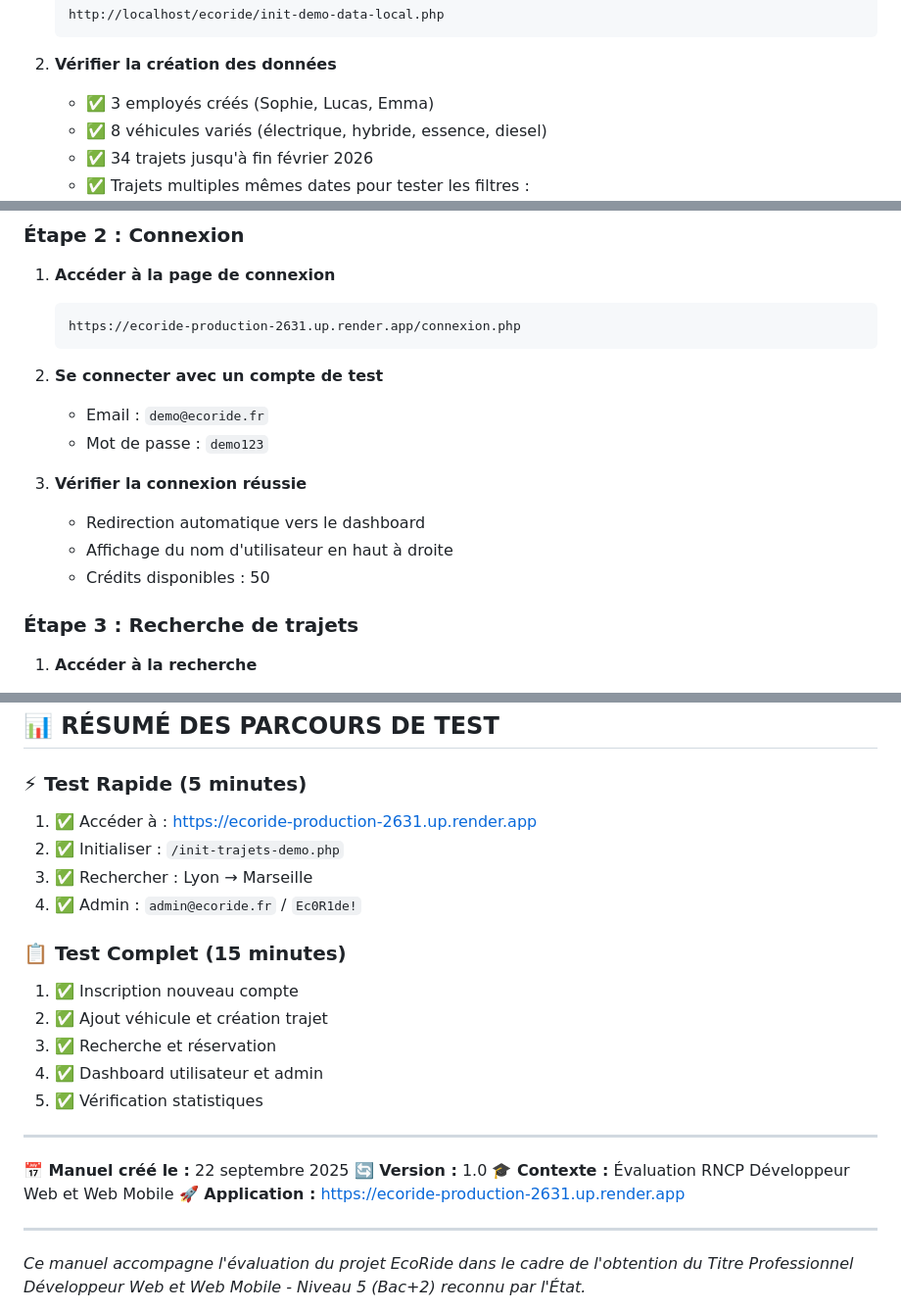
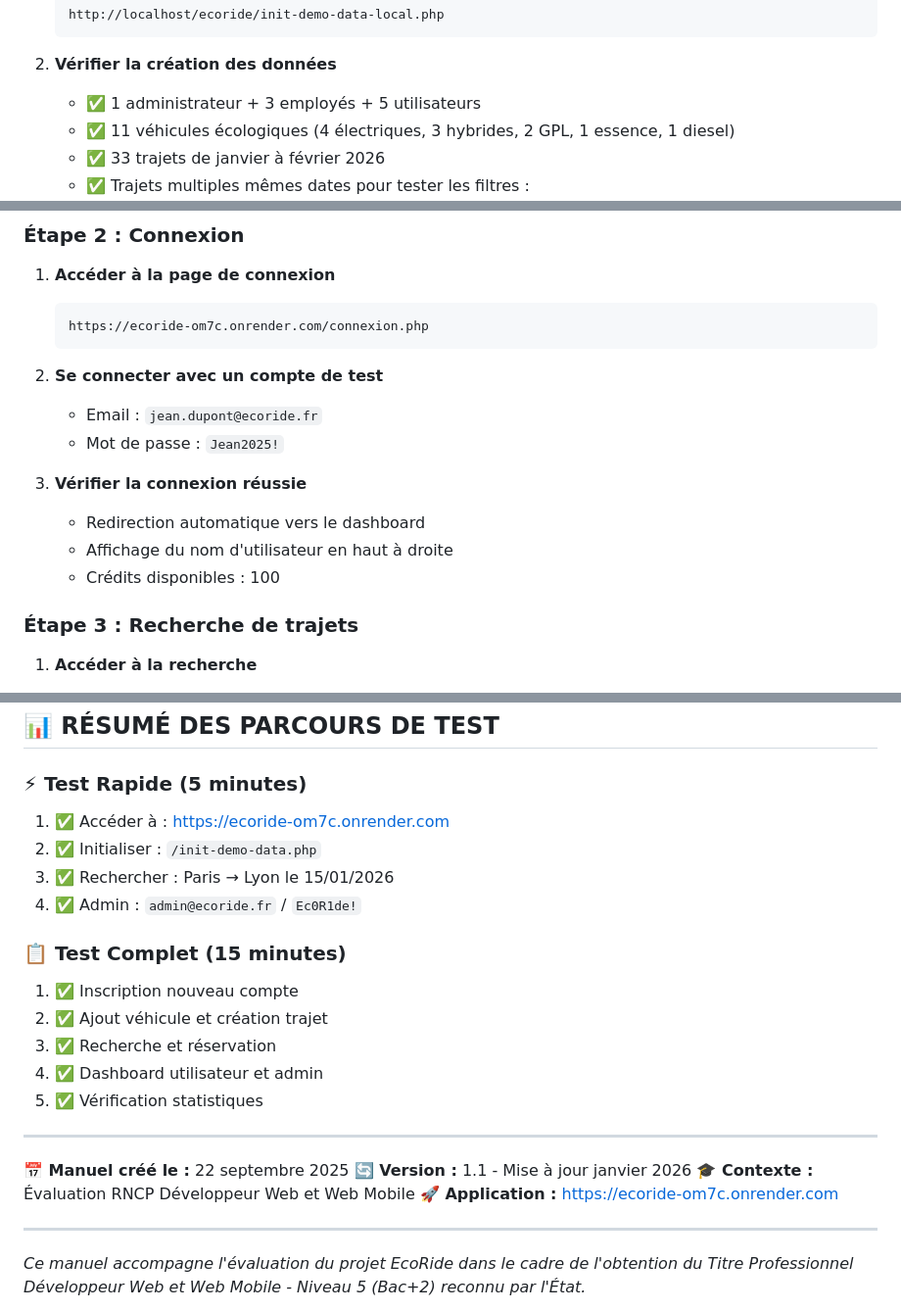
Before and after one commit to Isydoria/EcoRide, a Markdown page: docs/MANUEL_UTILISATION.md, 3 parts joined by grey strips. Shown at 98% size. Drawn GitHub-style.

````diff
--- a/docs/MANUEL_UTILISATION.md
+++ b/docs/MANUEL_UTILISATION.md
@@ -147,7 +149,7 @@
    ```
 
 2. **Vérifier la création des données**
-   - ✅ 3 employés créés (Sophie, Lucas, Emma)
-   - ✅ 8 véhicules variés (électrique, hybride, essence, diesel)
-   - ✅ 34 trajets jusqu'à fin février 2026
+   - ✅ 1 administrateur + 3 employés + 5 utilisateurs
+   - ✅ 11 véhicules écologiques (4 électriques, 3 hybrides, 2 GPL, 1 essence, 1 diesel)
+   - ✅ 33 trajets de janvier à février 2026
    - ✅ Trajets multiples mêmes dates pour tester les filtres :
@@ -160,17 +162,17 @@
 
 1. **Accéder à la page de connexion**
    ```
-   https://ecoride-production-2631.up.render.app/connexion.php
+   https://ecoride-om7c.onrender.com/connexion.php
    ```
 
 2. **Se connecter avec un compte de test**
-   - Email : `demo@ecoride.fr`
-   - Mot de passe : `demo123`
+   - Email : `jean.dupont@ecoride.fr`
+   - Mot de passe : `Jean2025!`
 
 3. **Vérifier la connexion réussie**
    - Redirection automatique vers le dashboard
    - Affichage du nom d'utilisateur en haut à droite
-   - Crédits disponibles : 50
+   - Crédits disponibles : 100
 
 ### **Étape 3 : Recherche de trajets**
 
@@ -692,9 +694,9 @@ R : Oui, l'interface est entièrement responsive et s'adapte aux smartphones et
 
 ### ⚡ **Test Rapide (5 minutes)**
 
-1. ✅ Accéder à : https://ecoride-production-2631.up.render.app
-2. ✅ Initialiser : `/init-trajets-demo.php`
-3. ✅ Rechercher : Lyon → Marseille
+1. ✅ Accéder à : https://ecoride-om7c.onrender.com
+2. ✅ Initialiser : `/init-demo-data.php`
+3. ✅ Rechercher : Paris → Lyon le 15/01/2026
 4. ✅ Admin : `admin@ecoride.fr` / `Ec0R1de!`
 
 ### 📋 **Test Complet (15 minutes)**
@@ -708,9 +710,9 @@ R : Oui, l'interface est entièrement responsive et s'adapte aux smartphones et
 ---
 
 **📅 Manuel créé le :** 22 septembre 2025
-**🔄 Version :** 1.0
+**🔄 Version :** 1.1 - Mise à jour janvier 2026
 **🎓 Contexte :** Évaluation RNCP Développeur Web et Web Mobile
-**🚀 Application :** https://ecoride-production-2631.up.render.app
+**🚀 Application :** https://ecoride-om7c.onrender.com
 
 ---
 
````
Also changed, not shown: other parts of docs/MANUEL_UTILISATION.md (+13 -11 lines).
